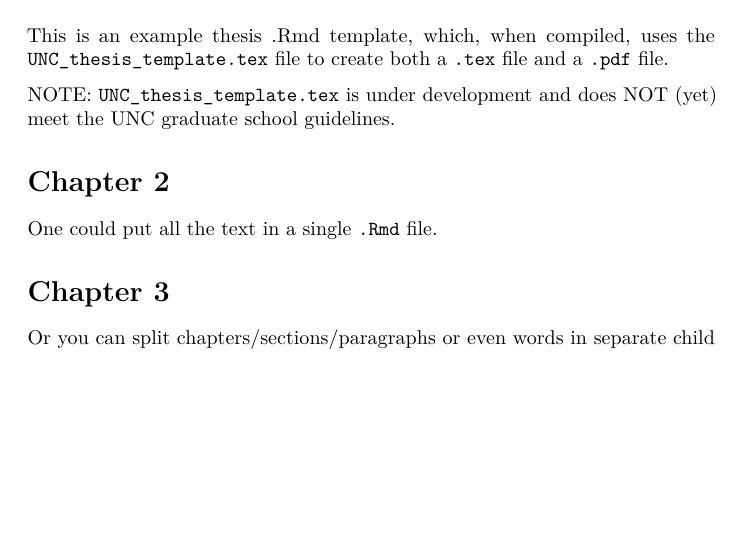
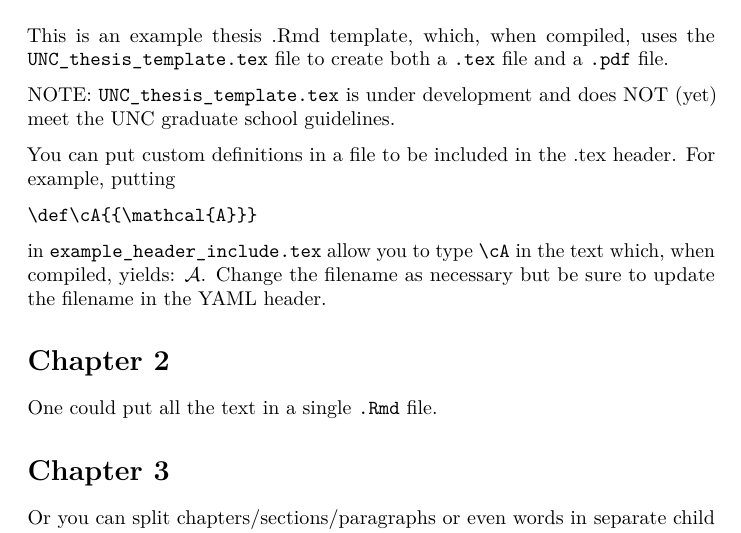
Before and after one commit to TarHeelBiostatistics/DoctoralThesisTexTemplate, an R Markdown document (example_dissertation.Rmd): part of the page before the commit and part of page 1 of 2 after it, cut so that both start at the same text, the shorter picture padded with empty space. Rendered offline with R 4.5, knitr and Pandoc, then LaTeX, with nearby package versions.

Commit message:
adds an optional .tex file which can be included in the header for custom definitions and such.

````diff
--- a/example_dissertation.Rmd
+++ b/example_dissertation.Rmd
@@ -9,6 +9,8 @@ output:
     fig_caption: true
     latex_engine: pdflatex
     template: UNC_thesis_template.tex
+    includes:
+      in_header: example_header_include.tex
 bibliography: example.bib
 ---
 
@@ -21,6 +23,12 @@ knitr::opts_chunk$set(echo = TRUE)
 This is an example thesis .Rmd template, which, when compiled, uses the `UNC_thesis_template.tex` file to create both a `.tex` file and a `.pdf` file.
 
 NOTE: `UNC_thesis_template.tex` is under development and does NOT (yet) meet the UNC graduate school guidelines.
+
+You can put custom definitions in a file to be included in the .tex header. For example, putting
+```
+\def\cA{{\mathcal{A}}}
+```
+in `example_header_include.tex`  allow you to type `\cA` in the text which, when compiled, yields: $\cA$. Change the filename as necessary but be sure to update the filename in the YAML header.
 
 # Chapter 2
 
````
Also changed, not shown: example_header_include.tex (added).
